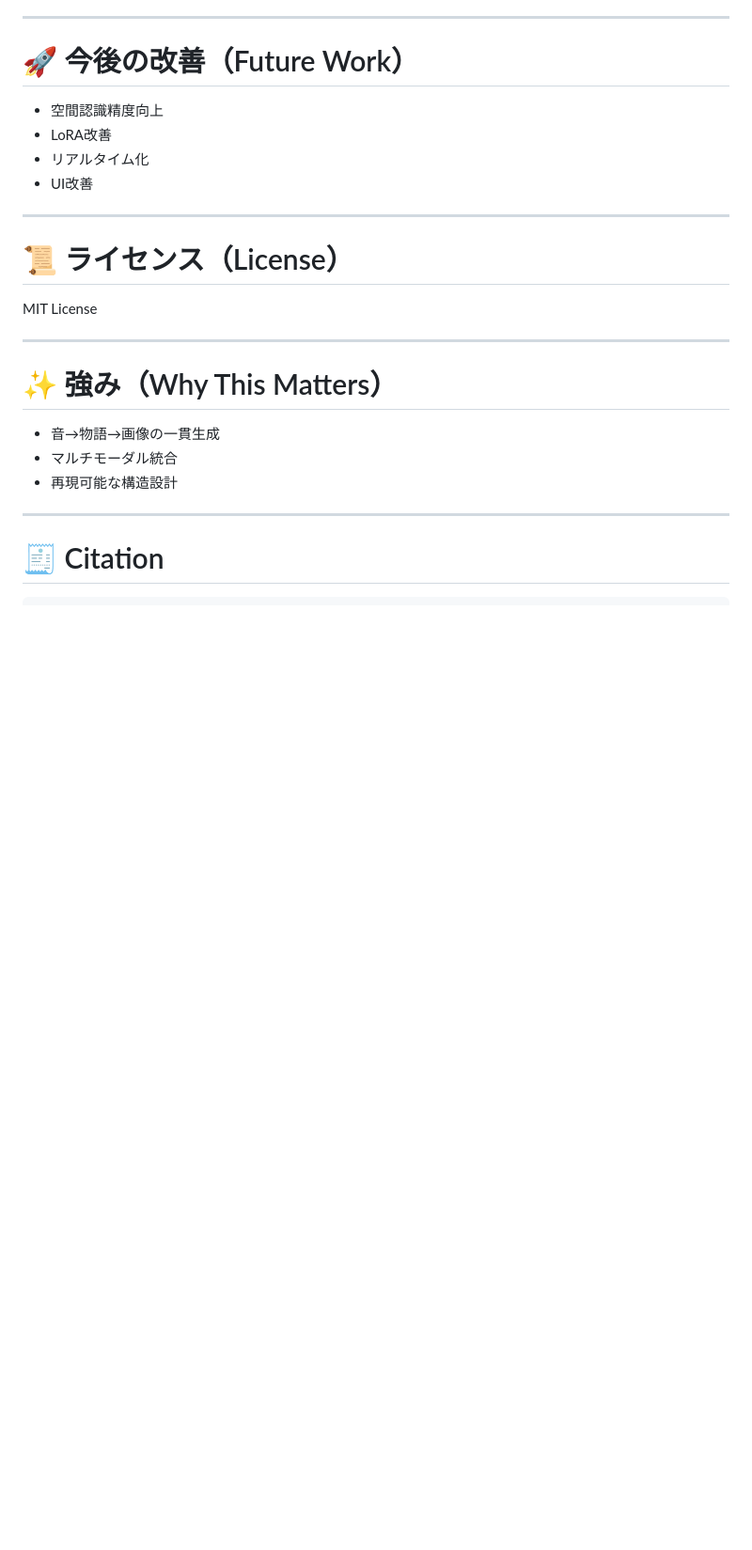
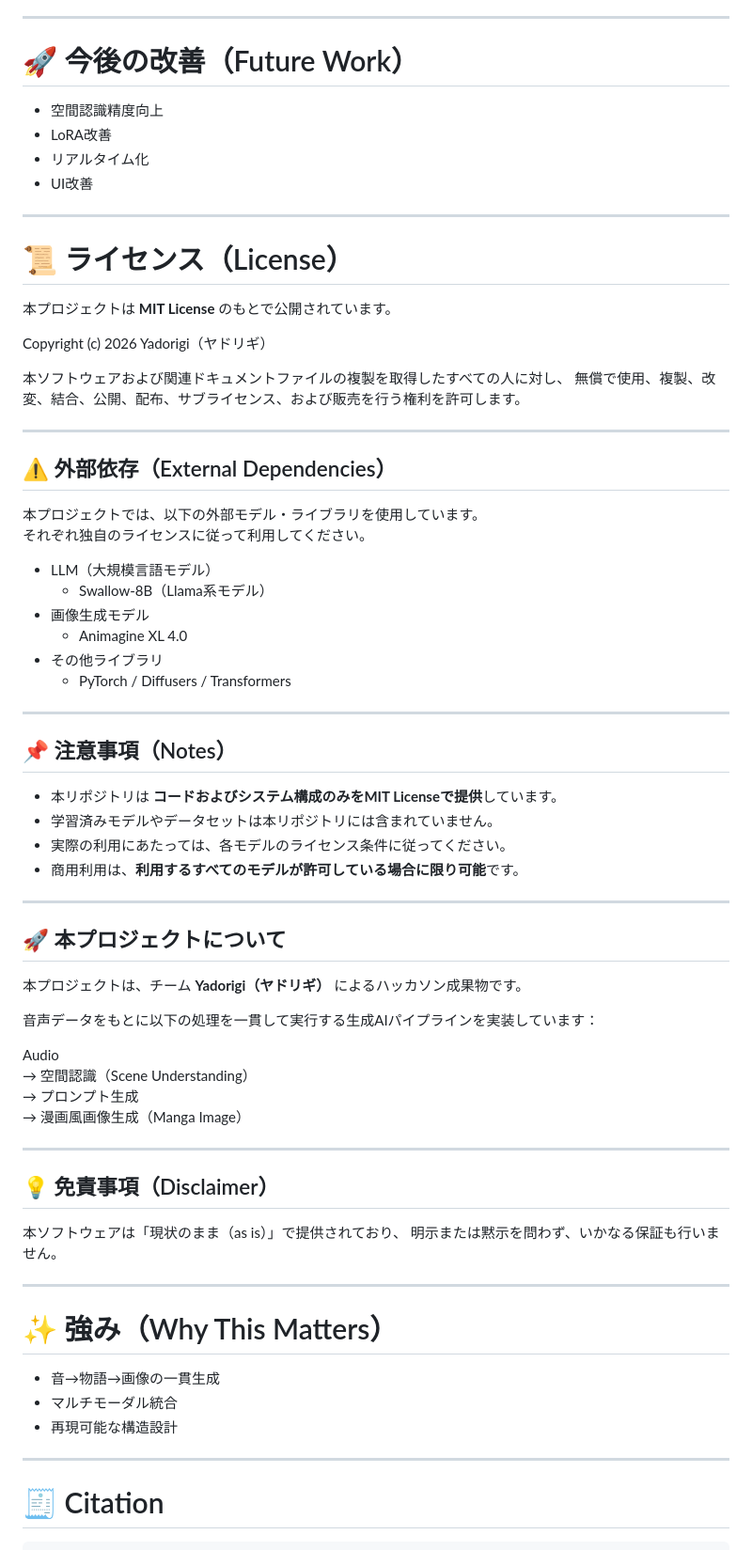
Before and after one commit to t2yeah/brainBuider, a Markdown page: README.md, the part around the change. Shown at 94% size. GitHub-like rendering; blank space fills up the shorter version.

Commit message:
Update README with license and project details
Added license information, external dependencies, notes, project description, and disclaimer to README.

```diff
--- a/README.md
+++ b/README.md
@@ -299,9 +299,58 @@ https://huggingface.co/yadorigi/onomatopoeia-lora
 
 ---
 
+
 # 📜 ライセンス（License）
 
-MIT License
+本プロジェクトは **MIT License** のもとで公開されています。
+
+Copyright (c) 2026 Yadorigi（ヤドリギ）
+
+本ソフトウェアおよび関連ドキュメントファイルの複製を取得したすべての人に対し、
+無償で使用、複製、改変、結合、公開、配布、サブライセンス、および販売を行う権利を許可します。
+
+---
+
+## ⚠️ 外部依存（External Dependencies）
+
+本プロジェクトでは、以下の外部モデル・ライブラリを使用しています。
+それぞれ独自のライセンスに従って利用してください。
+
+- LLM（大規模言語モデル）
+  - Swallow-8B（Llama系モデル）
+- 画像生成モデル
+  - Animagine XL 4.0
+- その他ライブラリ
+  - PyTorch / Diffusers / Transformers
+
+---
+
+## 📌 注意事項（Notes）
+
+- 本リポジトリは **コードおよびシステム構成のみをMIT Licenseで提供**しています。
+- 学習済みモデルやデータセットは本リポジトリには含まれていません。
+- 実際の利用にあたっては、各モデルのライセンス条件に従ってください。
+- 商用利用は、**利用するすべてのモデルが許可している場合に限り可能**です。
+
+---
+
+## 🚀 本プロジェクトについて
+
+本プロジェクトは、チーム **Yadorigi（ヤドリギ）** によるハッカソン成果物です。
+
+音声データをもとに以下の処理を一貫して実行する生成AIパイプラインを実装しています：
+
+Audio
+→ 空間認識（Scene Understanding）
+→ プロンプト生成
+→ 漫画風画像生成（Manga Image）
+
+---
+
+## 💡 免責事項（Disclaimer）
+
+本ソフトウェアは「現状のまま（as is）」で提供されており、
+明示または黙示を問わず、いかなる保証も行いません。
 
 ---
 
```
